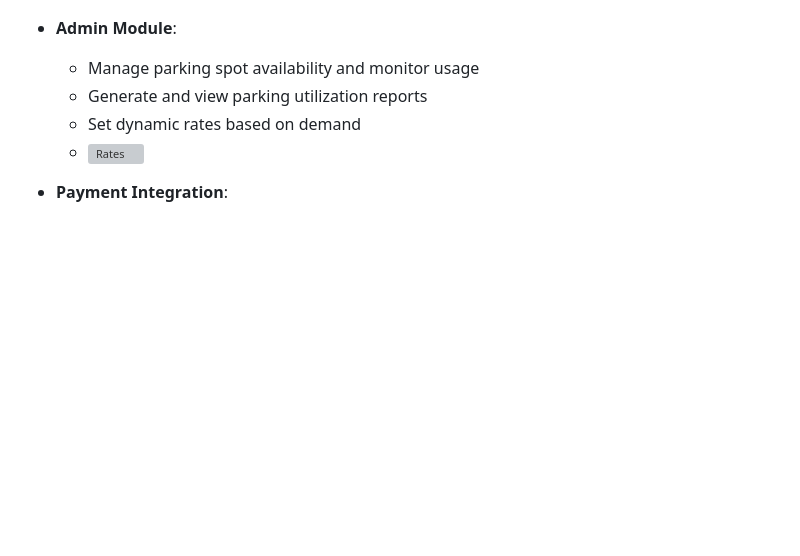
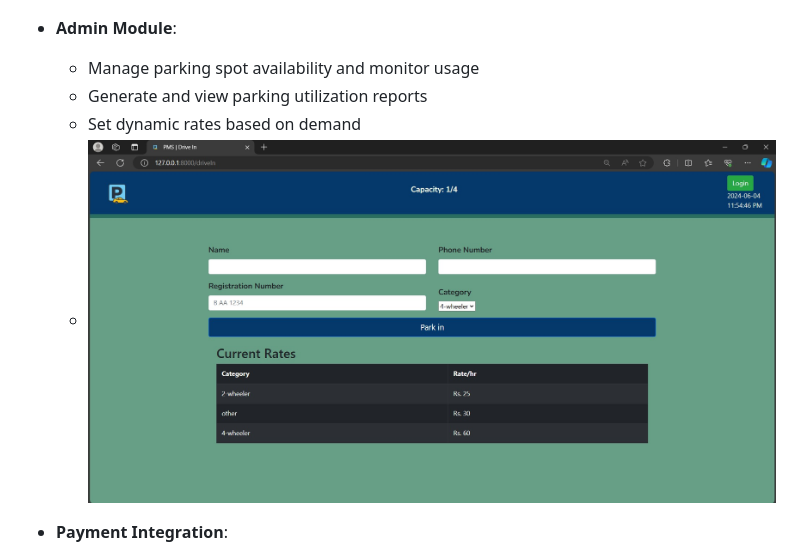
Before and after one commit to kirtanshrestha/parking-management-system, a Markdown page: README.md, the part around the change. GitHub-like rendering; blank space fills up the shorter version; grey boxes are pictures that could not be loaded.

```diff
--- a/README.md
+++ b/README.md
@@ -34,7 +34,7 @@ The **Parking Management System (PMS)** was created to address parking challenge
   - Manage parking spot availability and monitor usage
   - Generate and view parking utilization reports
   - Set dynamic rates based on demand
-  - ![Rates](public/img/readme/rate.jpg)
+  - ![Rates](public/img/readme/rates.jpg)
 
 - **Payment Integration**:
   - Integrated online payment processing for parking fees
```
